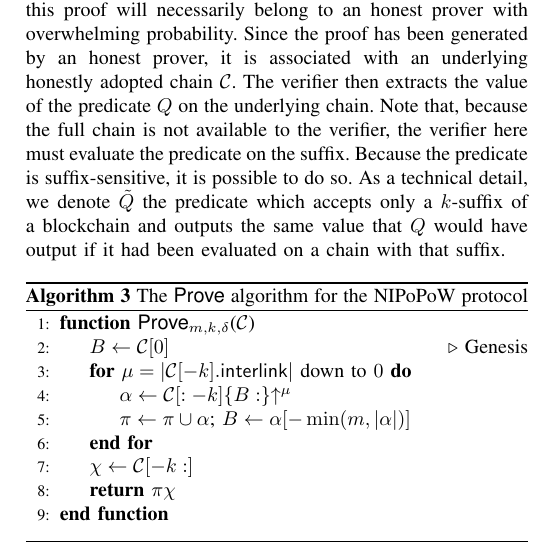
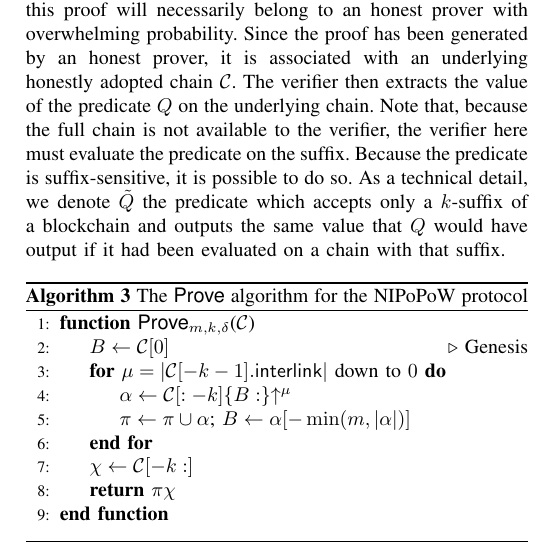
Before and after one commit to dionyziz/popow, a LaTeX paper (whitepaper/nipopows-ndss.tex, which reads whitepaper/algorithms/alg.nipopow-prover.tex): part of one column of page 6 of 16, cut so that both start at the same text. Compiled offline with pdfLaTeX.

Commit message:
Fix off-by-one error in prover
Co-authored-by: Kostis Karantias <kkarantias@gmail.com>

```diff
--- a/whitepaper/algorithms/alg.nipopow-prover.tex
+++ b/whitepaper/algorithms/alg.nipopow-prover.tex
@@ -5,7 +5,7 @@
         \Function{\sf Prove$_{m,k,\delta}$}{$\chain$}
             \Let{B}{\chain[0]}
             \Comment{Genesis}
-            \For{$\mu = |\chain[-k].\mathsf{interlink}|$ down to $0$}
+            \For{$\mu = |\chain[-k-1].\mathsf{interlink}|$ down to $0$}
                 \Let{\alpha}{\chain[:-k]\{B:\}\upchain^\mu}
                 \State $\pi \gets \pi \cup \alpha$; $B \gets \alpha[-\min(m, |\alpha|)]$
             \EndFor
```
